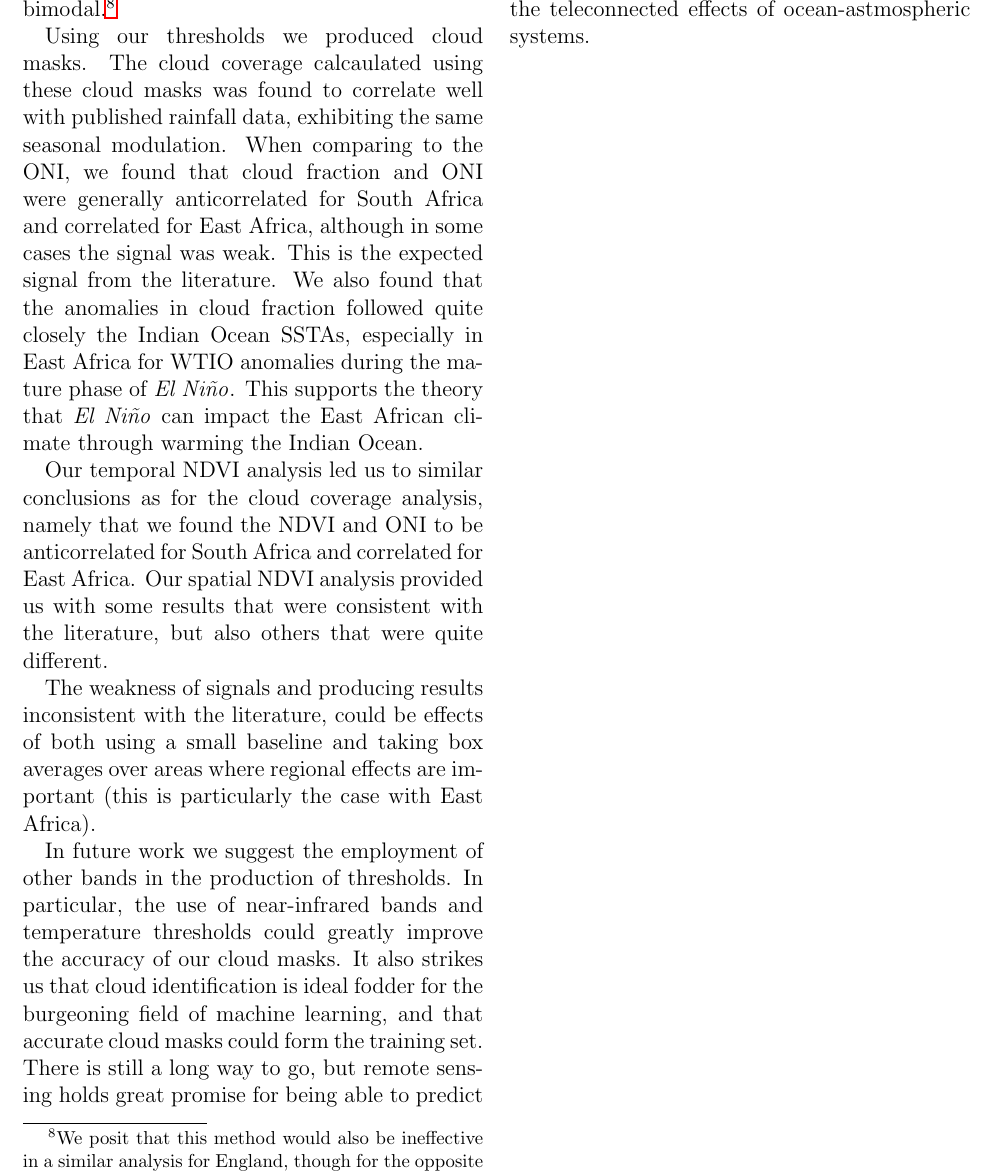
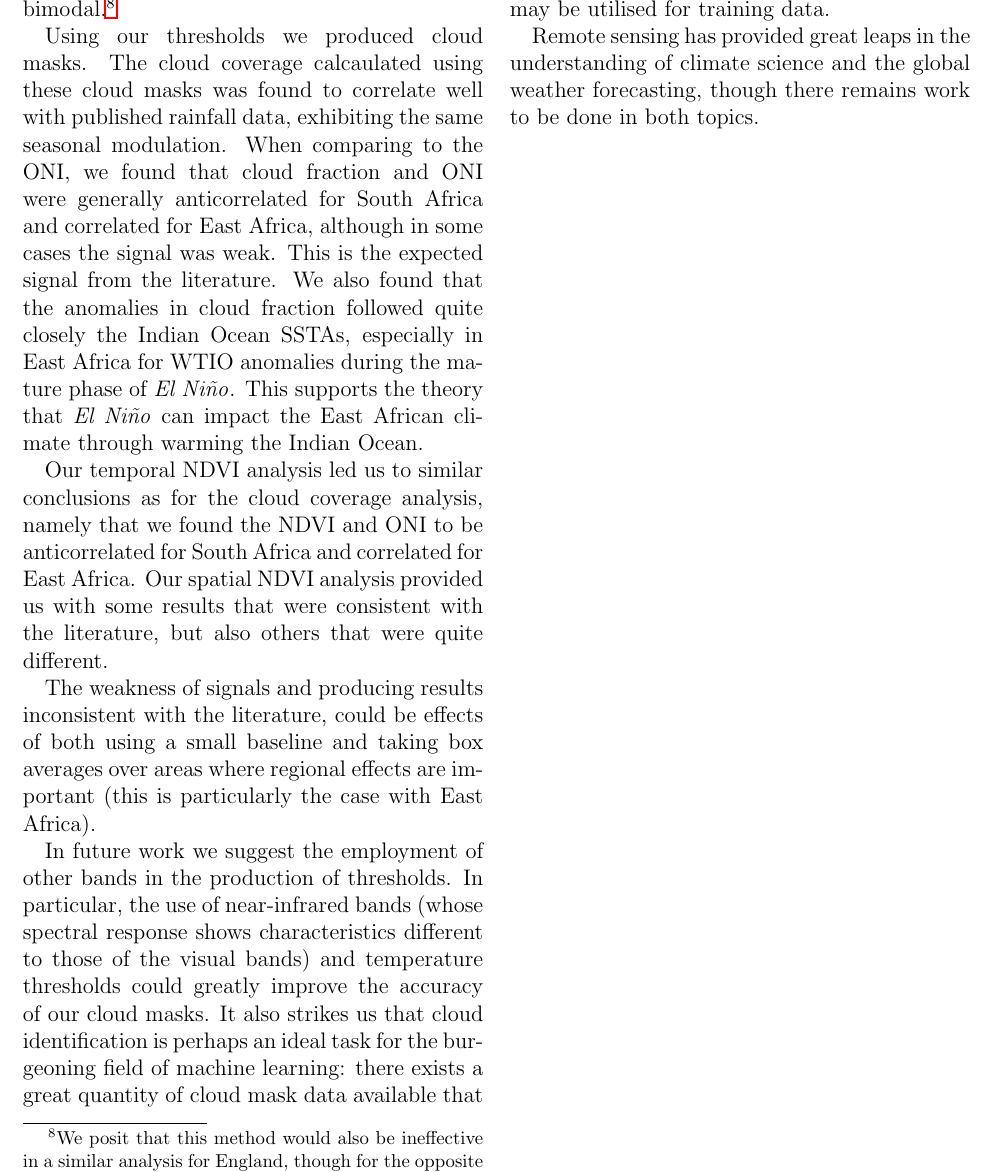
Before and after one commit to lconaboy/weathr, a LaTeX paper (report/report.tex, which reads report/summary.tex): part of page 31 of 36, cut at the place of the change. Compiled offline with pdfLaTeX.

Commit message:
Add to summary

```diff
--- a/report/summary.tex
+++ b/report/summary.tex
@@ -58,12 +58,16 @@ particularly the case with East Africa).
 
 In future work we suggest the employment of other bands in the
 production of thresholds. In particular, the use of near-infrared
-bands and temperature thresholds could greatly improve the accuracy of
-our cloud masks. It also strikes us that cloud identification is ideal
-fodder for the burgeoning field of machine learning, and that accurate
-cloud masks could form the training set. There is still a long way to
-go, but remote sensing holds great promise for being able to predict
-the teleconnected effects of ocean-astmospheric systems.
+bands (whose spectral response shows characteristics different to
+those of the visual bands) and temperature thresholds could greatly
+improve the accuracy of our cloud masks. It also strikes us that cloud
+identification is perhaps an ideal task for the burgeoning field of
+machine learning: there exists a great quantity of cloud mask data
+available that may be utilised for training data.
+
+Remote sensing has provided great leaps in the understanding of
+climate science and the global weather forecasting, though there
+remains work to be done in both topics.
 
 %% Local Variables:
 %% fill-column: 70
```
Also changed, not shown: report/discussion.tex (+1 -0 lines).
